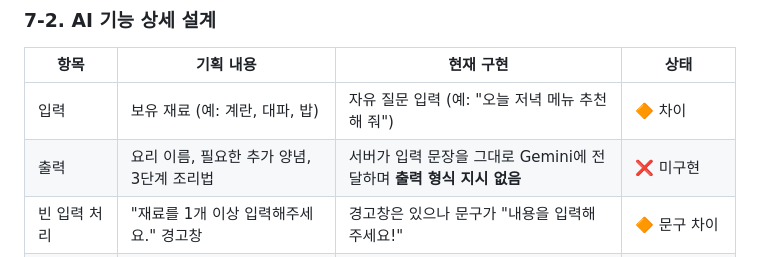
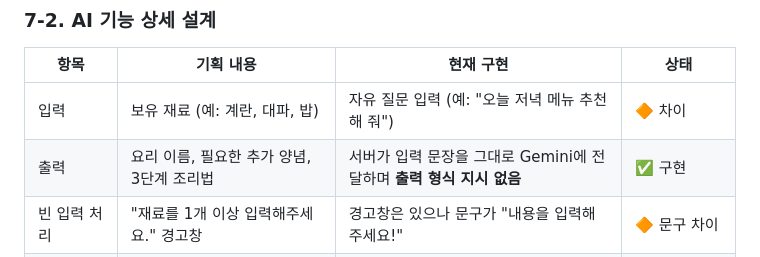
Before and after one commit to ljk-cidy/A1-3, a Markdown page: README.md, the part around the change. GitHub-like rendering.

```diff
--- a/README.md
+++ b/README.md
@@ -125,7 +125,7 @@ cd A1-3
 | 항목 | 기획 내용 | 현재 구현 | 상태 |
 |---|---|---|---|
 | 입력 | 보유 재료 (예: 계란, 대파, 밥) | 자유 질문 입력 (예: "오늘 저녁 메뉴 추천해 줘") | 🔶 차이 |
-| 출력 | 요리 이름, 필요한 추가 양념, 3단계 조리법 | 서버가 입력 문장을 그대로 Gemini에 전달하며 **출력 형식 지시 없음** | ❌ 미구현 |
+| 출력 | 요리 이름, 필요한 추가 양념, 3단계 조리법 | 서버가 입력 문장을 그대로 Gemini에 전달하며 **출력 형식 지시 없음** | ✅ 구현 |
 | 빈 입력 처리 | "재료를 1개 이상 입력해주세요." 경고창 | 경고창은 있으나 문구가 "내용을 입력해주세요!" | 🔶 문구 차이 |
 | API 오류 처리 | "서버 연결에 실패했습니다. 잠시 후 다시 시도해주세요." | 화면에 `오류 발생: <서버가 보낸 상세 메시지>` 표시 (503만 별도 한국어 안내) | 🔶 차이 |
 | 로딩 중 | 버튼 비활성화 + "AI가 레시피를 생각 중입니다..." 애니메이션 | 버튼 비활성화 + "생성 중..." + "AI가 답변을 생각하는 중입니다..." + 회전 스피너 | 🔶 문구 차이 (동작은 충족) |
```
